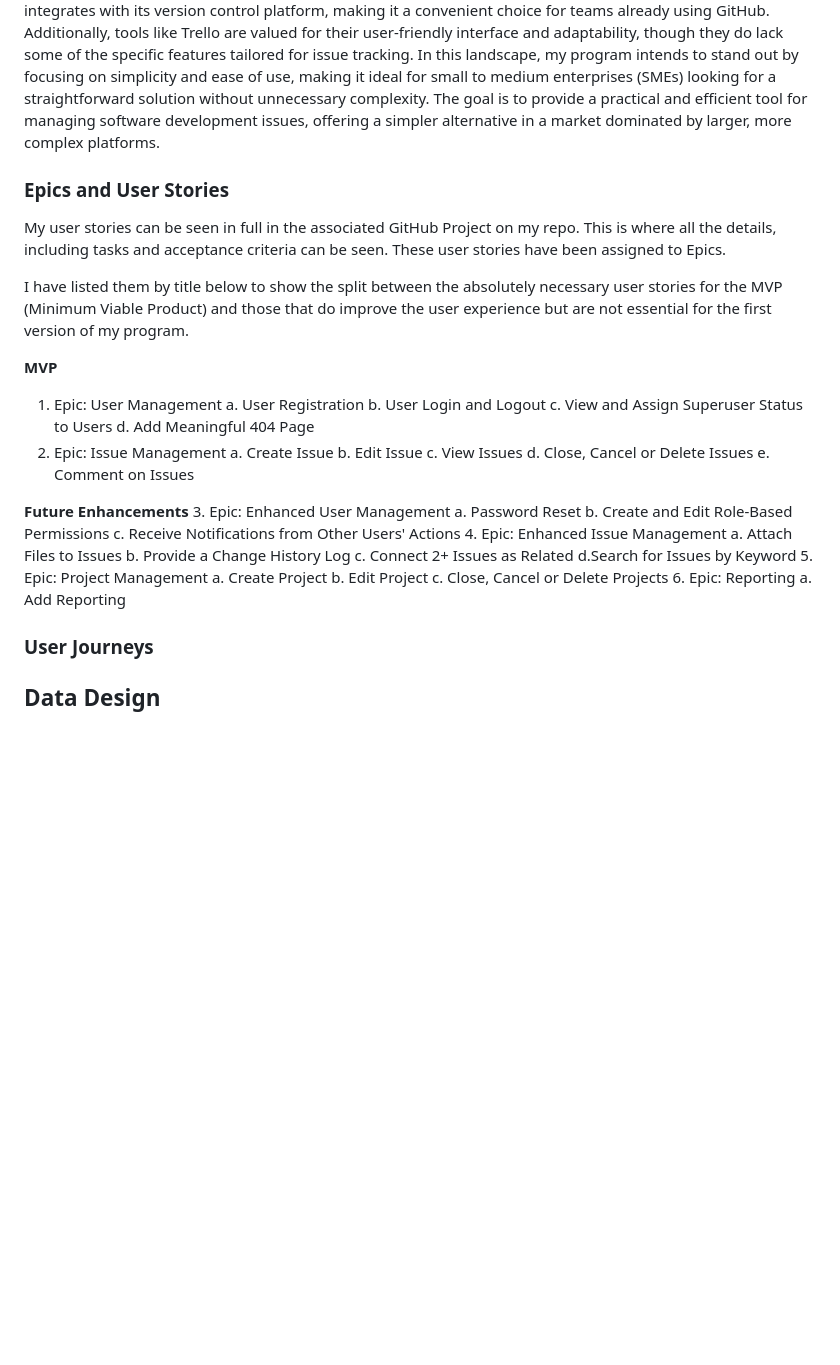
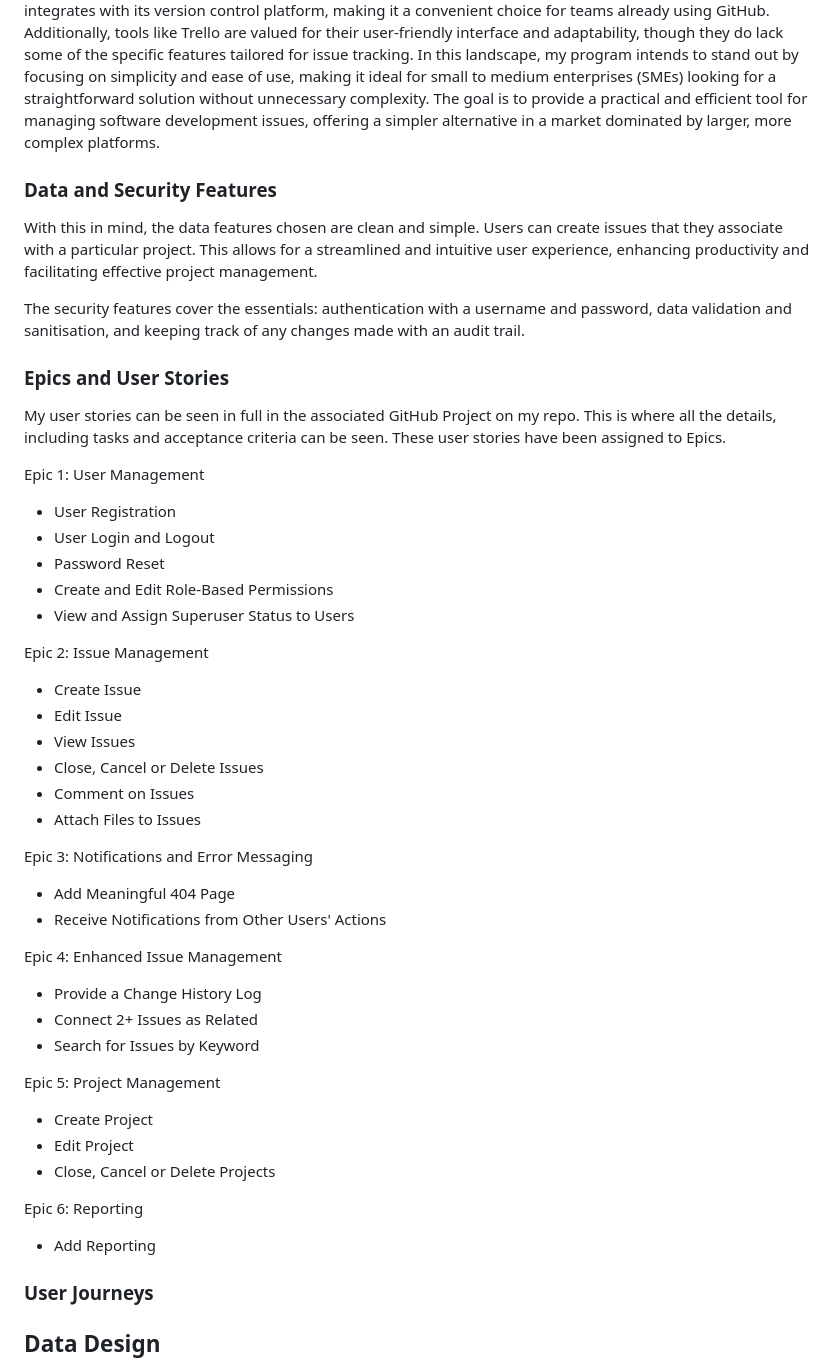
Before and after one commit to EvitaKnits/hitch-hound, a Markdown page: README.md, the part around the change printed below. Drawn GitHub-style; blank space fills up the shorter version.

```diff
--- a/README.md
+++ b/README.md
@@ -46,41 +47,47 @@ Before starting the coding for this project, I created a detailed plan including
 ### Brief Competitor Analysis and Target Demographic
 When considering competitors in the realm of issue and bug tracking software, it's helpful to look at some well-known options. Atlassian's Jira is widely recognised for its range of features and flexibility, making it a go-to choice for companies of all sizes. Another popular option is GitHub's issue tracking system, which seamlessly integrates with its version control platform, making it a convenient choice for teams already using GitHub. Additionally, tools like Trello are valued for their user-friendly interface and adaptability, though they do lack some of the specific features tailored for issue tracking. In this landscape, my program intends to stand out by focusing on simplicity and ease of use, making it ideal for small to medium enterprises (SMEs) looking for a straightforward solution without unnecessary complexity. The goal is to provide a practical and efficient tool for managing software development issues, offering a simpler alternative in a market dominated by larger, more complex platforms.
 
+### Data and Security Features
+
+With this in mind, the data features chosen are clean and simple. Users can create issues that they associate with a particular project. This allows for a streamlined and intuitive user experience, enhancing productivity and facilitating effective project management.
+
+The security features cover the essentials: authentication with a username and password, data validation and sanitisation, and keeping track of any changes made with an audit trail.
+
 ### Epics and User Stories
 
 My user stories can be seen in full in the associated GitHub Project on my repo. This is where all the details, including tasks and acceptance criteria can be seen. These user stories have been assigned to Epics.
 
-I have listed them by title below to show the split between the absolutely necessary user stories for the MVP (Minimum Viable Product) and those that do improve the user experience but are not essential for the first version of my program.
+Epic 1: User Management
+- User Registration <br>
+- User Login and Logout <br>
+- Password Reset <br>
+- Create and Edit Role-Based Permissions <br>
+- View and Assign Superuser Status to Users <br>
 
-**MVP**
-1. Epic: User Management
-    a. User Registration
-    b. User Login and Logout
-    c. View and Assign Superuser Status to Users
-    d. Add Meaningful 404 Page
-2. Epic: Issue Management
-    a. Create Issue
-    b. Edit Issue
-    c. View Issues
-    d. Close, Cancel or Delete Issues
-    e. Comment on Issues
+Epic 2: Issue Management
+- Create Issue <br>
+- Edit Issue <br>
+- View Issues <br>
+- Close, Cancel or Delete Issues <br>
+- Comment on Issues <br>
+- Attach Files to Issues <br>
 
-**Future Enhancements**
-3. Epic: Enhanced User Management
-    a. Password Reset
-    b. Create and Edit Role-Based Permissions
-    c. Receive Notifications from Other Users' Actions
-4. Epic: Enhanced Issue Management
-    a. Attach Files to Issues
-    b. Provide a Change History Log
-    c. Connect 2+ Issues as Related
-    d.Search for Issues by Keyword
-5. Epic: Project Management
-    a. Create Project
-    b. Edit Project
-    c. Close, Cancel or Delete Projects
-6. Epic: Reporting
-    a. Add Reporting
+Epic 3: Notifications and Error Messaging
+- Add Meaningful 404 Page <br>
+- Receive Notifications from Other Users' Actions <br>
+
+Epic 4: Enhanced Issue Management
+- Provide a Change History Log <br>
+- Connect 2+ Issues as Related <br>
+- Search for Issues by Keyword <br>
+
+Epic 5: Project Management
+- Create Project <br>
+- Edit Project <br>
+- Close, Cancel or Delete Projects <br>
+
+Epic 6: Reporting
+- Add Reporting <br>
 
 ### User Journeys
 
```
Also changed, not shown: other parts of README.md (+33 -28 lines), documentation/sprint1.png.
